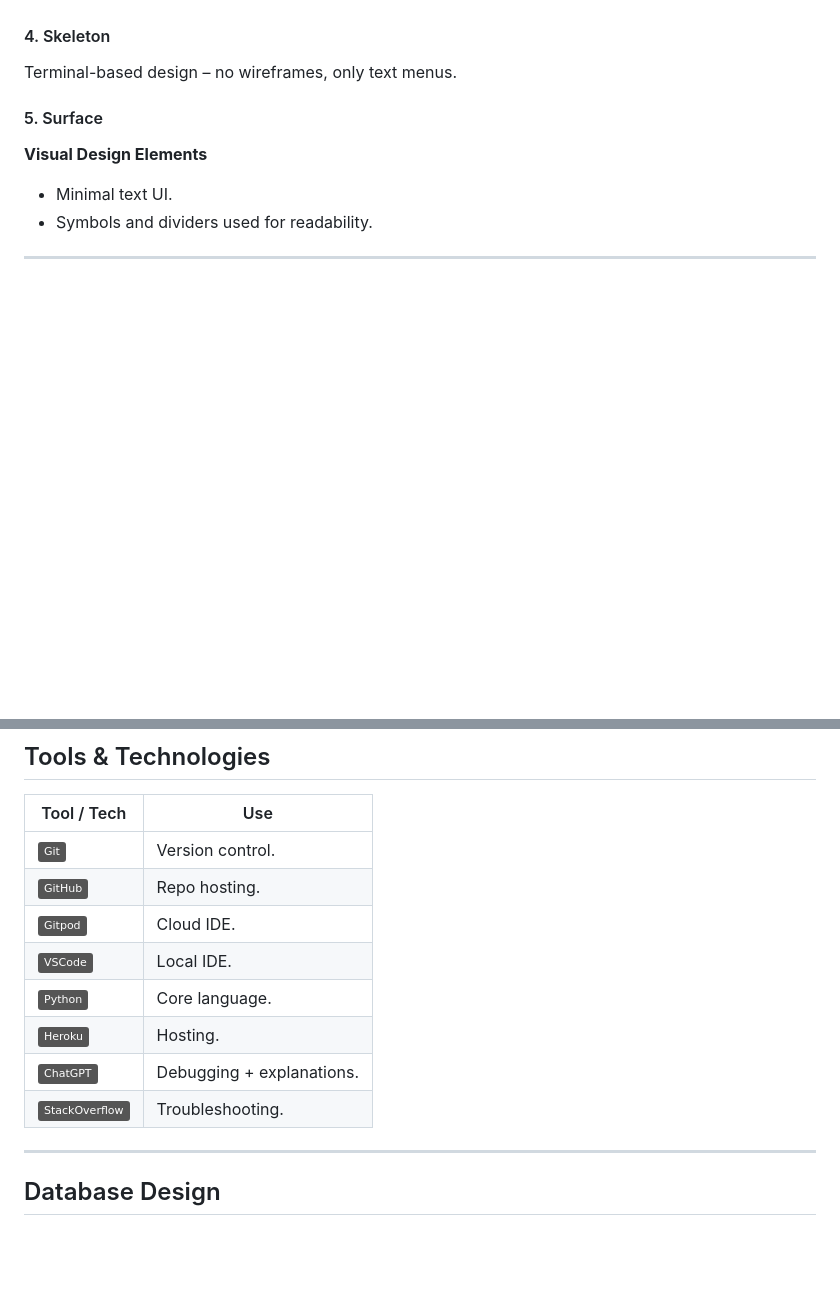
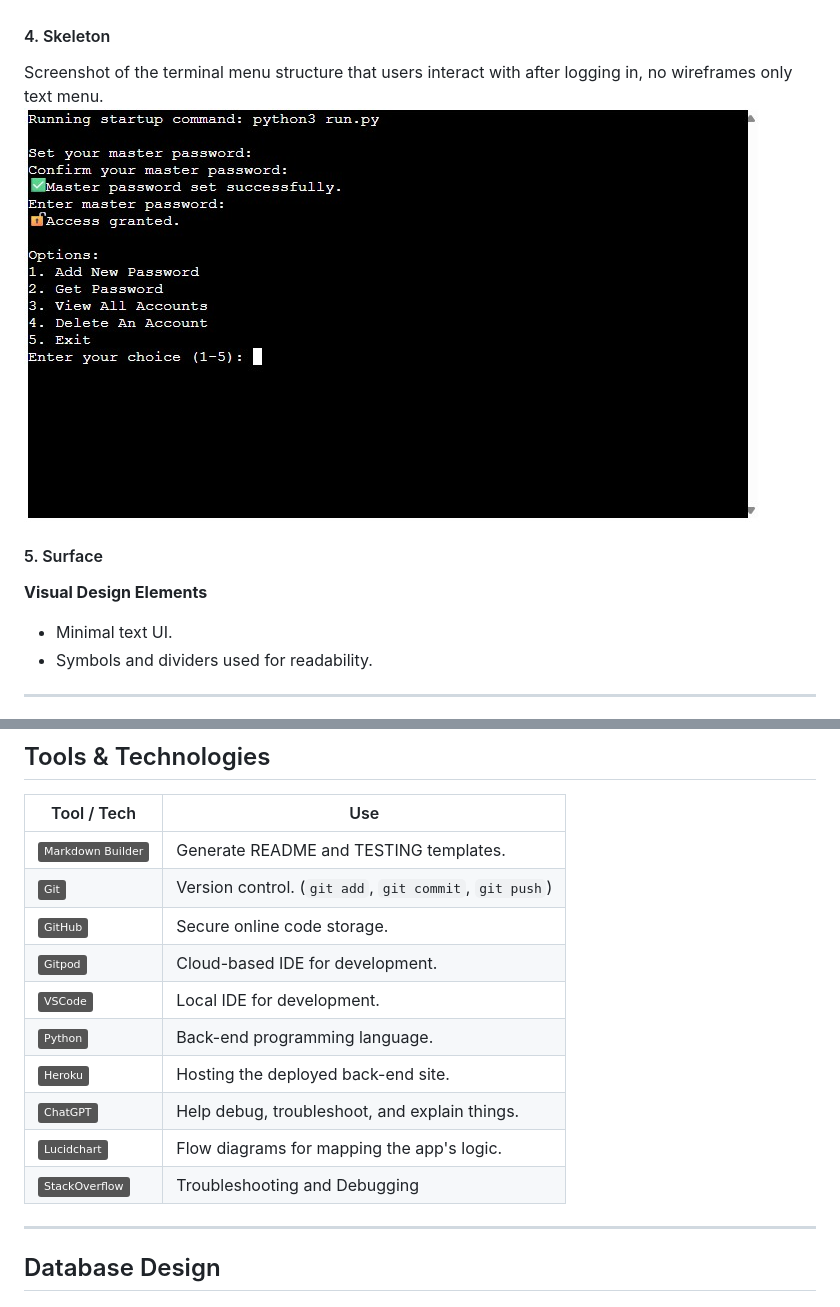
Before and after one commit to colmwoods/PwdShell, a Markdown page: README.md, 2 parts joined by grey strips. Drawn GitHub-style; pictures changed too: docs/img/terminal.jpg (added); badges without logos; blank space fills up the shorter version.

Commit message:
Add terminal picture showing the menu

```diff
--- a/README.md
+++ b/README.md
@@ -79,8 +79,8 @@ Source: [PwdShell amiresponsive](https://ui.dev/amiresponsive?url=https://pwdshe
 
 #### 4. Skeleton
 
-Terminal-based design – no wireframes, only text menus.
-<!-- Add terminal screenshot here if desired -->
+Screenshot of the terminal menu structure that users interact with after logging in, no wireframes only text menu.
+![Skeleton](docs/img/terminal.jpg)
 
 #### 5. Surface
 
@@ -134,14 +134,17 @@ Not applicable (terminal app).
 
 | Tool / Tech | Use |
 | --- | --- |
-| [![badge](https://img.shields.io/badge/Git-grey?logo=git&logoColor=F05032)](https://git-scm.com) | Version control. |
-| [![badge](https://img.shields.io/badge/GitHub-grey?logo=github&logoColor=181717)](https://github.com) | Repo hosting. |
-| [![badge](https://img.shields.io/badge/Gitpod-grey?logo=gitpod&logoColor=FFAE33)](https://gitpod.io) | Cloud IDE. |
-| [![badge](https://img.shields.io/badge/VSCode-grey?logo=visualstudiocode&logoColor=007ACC)](https://code.visualstudio.com) | Local IDE. |
-| [![badge](https://img.shields.io/badge/Python-grey?logo=python&logoColor=3776AB)](https://www.python.org) | Core language. |
-| [![badge](https://img.shields.io/badge/Heroku-grey?logo=heroku&logoColor=430098)](https://www.heroku.com) | Hosting. |
-| [![badge](https://img.shields.io/badge/ChatGPT-grey?logo=openai&logoColor=75A99C)](https://chat.openai.com) | Debugging + explanations. |
-| [![badge](https://img.shields.io/badge/StackOverflow-grey?logo=stackoverflow&logoColor=F58025)](https://stackoverflow.com) | Troubleshooting. |
+| [![badge](https://img.shields.io/badge/Markdown_Builder-grey?logo=markdown&logoColor=000000)](https://markdown.2bn.dev) | Generate README and TESTING templates. |
+| [![badge](https://img.shields.io/badge/Git-grey?logo=git&logoColor=F05032)](https://git-scm.com) | Version control. (`git add`, `git commit`, `git push`) |
+| [![badge](https://img.shields.io/badge/GitHub-grey?logo=github&logoColor=181717)](https://github.com) | Secure online code storage. |
+| [![badge](https://img.shields.io/badge/Gitpod-grey?logo=gitpod&logoColor=FFAE33)](https://gitpod.io) | Cloud-based IDE for development. |
+| [![badge](https://img.shields.io/badge/VSCode-grey?logo=htmx&logoColor=007ACC)](https://code.visualstudio.com) | Local IDE for development. |
+| [![badge](https://img.shields.io/badge/Python-grey?logo=python&logoColor=3776AB)](https://www.python.org) | Back-end programming language. |
+| [![badge](https://img.shields.io/badge/Heroku-grey?logo=heroku&logoColor=430098)](https://www.heroku.com) | Hosting the deployed back-end site. |
+| [![badge](https://img.shields.io/badge/ChatGPT-grey?logo=openai&logoColor=75A99C)](https://chat.openai.com) | Help debug, troubleshoot, and explain things. |
+| [![badge](https://img.shields.io/badge/Lucidchart-grey?logo=lucid&logoColor=F97B2C)](https://www.lucidchart.com) | Flow diagrams for mapping the app's logic. |
+| [![badge](https://img.shields.io/badge/StackOverflow-grey?logo=stackoverflow&logoColor=F58025)](https://stackoverflow.com) | Troubleshooting and Debugging |
+
 
 ---
 
```
